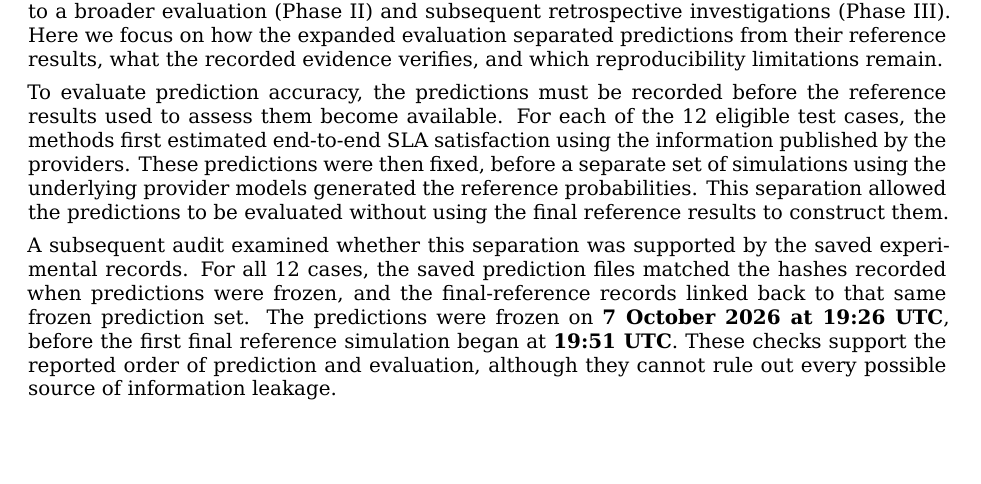
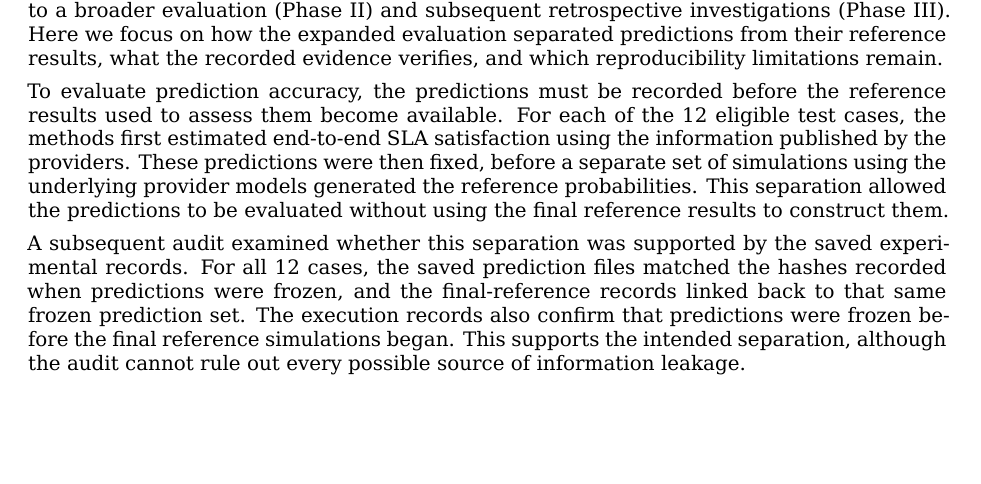
Before and after one commit to ildefons/praise-cao-sim, a LaTeX document (first_science/b1/report/overleaf/main.tex): part of page 13 of 30, cut so that both start at the same text, the shorter picture padded with empty space. Compiled offline with XeLaTeX.

Commit message:
Sync concise chronology prose in Section 5.3 LaTeX

```diff
--- a/first_science/b1/report/overleaf/main.tex
+++ b/first_science/b1/report/overleaf/main.tex
@@ -394,7 +394,7 @@ As summarized in \hyperref[app:experiment-stages]{Appendix C}, the research prog
 
 To evaluate prediction accuracy, the predictions must be recorded before the reference results used to assess them become available. For each of the 12 eligible test cases, the methods first estimated end-to-end SLA satisfaction using the information published by the providers. These predictions were then fixed, before a separate set of simulations using the underlying provider models generated the reference probabilities. This separation allowed the predictions to be evaluated without using the final reference results to construct them.
 
-A subsequent audit examined whether this separation was supported by the saved experimental records. For all 12 cases, the saved prediction files matched the hashes recorded when predictions were frozen, and the final-reference records linked back to that same frozen prediction set. The predictions were frozen on \textbf{7 October 2026 at 19:26 UTC}, before the first final reference simulation began at \textbf{19:51 UTC}. These checks support the reported order of prediction and evaluation, although they cannot rule out every possible source of information leakage.
+A subsequent audit examined whether this separation was supported by the saved experimental records. For all 12 cases, the saved prediction files matched the hashes recorded when predictions were frozen, and the final-reference records linked back to that same frozen prediction set. The execution records also confirm that predictions were frozen before the final reference simulations began. This supports the intended separation, although the audit cannot rule out every possible source of information leakage.
 
 The methods and procedures also changed during development. Provider-model reconstruction and the integration of reconstructed models were revised in response to earlier diagnostics, before the final reference results were examined. Some engineering checks were completed after scientific experiments had already begun. Appendix C identifies these revisions and their scientific roles, so the expanded evaluation should not be interpreted as an unchanged test of the original plan. The repository retains source versions, simulation configurations and verification records, but the exact AICon/YAFS software state used in every historical run has not been fully established. Reference [23] identifies the audited AICon checkout; complete bitwise reproduction of the original runs is therefore not claimed.
 
```
